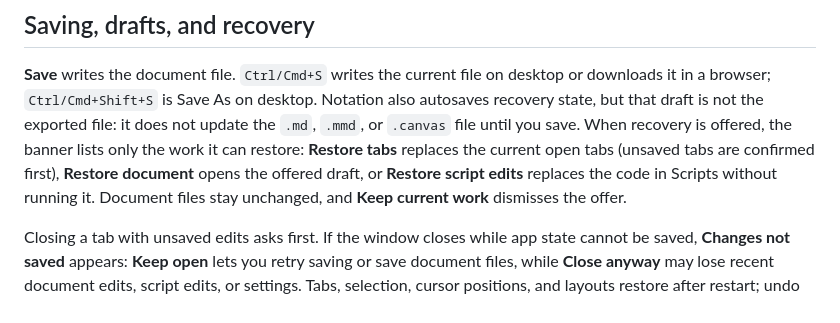
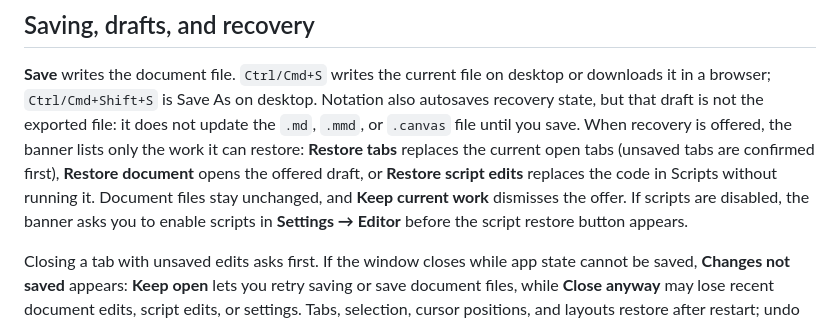
Before and after one commit to esshi1337/notation, a Markdown page: docs/user-guide.md, the part around the change. Rendered like a GitHub page.

```diff
--- a/docs/user-guide.md
+++ b/docs/user-guide.md
@@ -74,7 +74,8 @@ offered, the banner lists only the work it can restore: **Restore tabs**
 replaces the current open tabs (unsaved tabs are confirmed first), **Restore
 document** opens the offered draft, or **Restore script edits** replaces the code
 in Scripts without running it. Document files stay unchanged, and **Keep current
-work** dismisses the offer.
+work** dismisses the offer. If scripts are disabled, the banner asks you to
+enable scripts in **Settings → Editor** before the script restore button appears.
 
 Closing a tab with unsaved edits asks first. If the window closes while app state
 cannot be saved, **Changes not saved** appears: **Keep open** lets you retry
```
Also changed, not shown: README.md (+2 -2 lines), docs/screenshots/scripts-opt-in.png (added), 13 other files.
